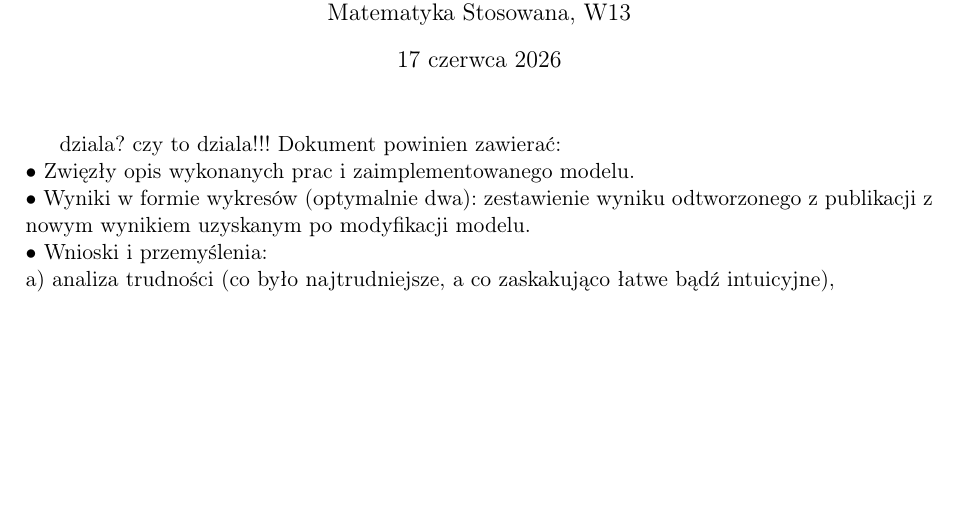
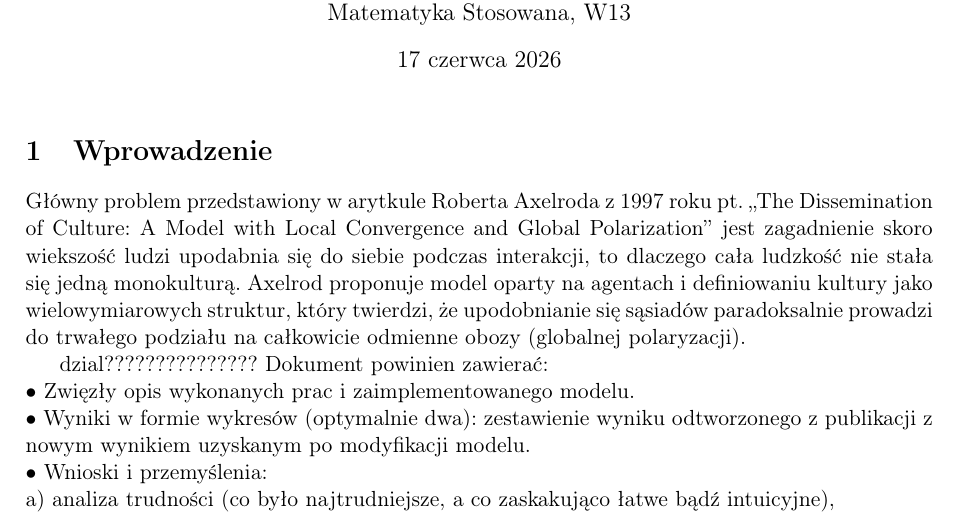
Before and after one commit to Karol-Garbaczewski/Axelrod_model, a LaTeX document (raport_fuz.tex): part of the page, cut so that both start at the same text, the shorter picture padded with empty space. Compiled offline with pdfLaTeX.

Commit message:
wprowadzenie raport

```diff
--- a/raport_fuz.tex
+++ b/raport_fuz.tex
@@ -16,11 +16,25 @@
 
 \begin{document}
 	\maketitle
+	\section{Wprowadzenie}
+	Główny problem przedstawiony w arytkule Roberta Axelroda
+	z 1997 roku pt. „The Dissemination of Culture:
+	A Model with Local Convergence and Global Polarization”
+	jest zagadnienie skoro wiekszość ludzi upodabnia się do siebie podczas interakcji,
+	to dlaczego cała ludzkość nie stała się jedną monokulturą.
+	Axelrod proponuje model oparty na agentach i definiowaniu kultury jako
+	wielowymiarowych struktur, który twierdzi, że upodobnianie się sąsiadów paradoksalnie
+	prowadzi do trwałego podziału na całkowicie odmienne obozy (globalnej polaryzacji).
+	%\subsection{Założenia}
+
+
+
+
 
 %########################################################
 	%na koniec to usuniemy
 
-	dziala? czy to dziala!!!
+dzial???????????????
 	Dokument powinien zawierać:\\
 	• Zwięzły opis wykonanych prac i zaimplementowanego modelu.\\
 	• Wyniki w formie wykresów (optymalnie dwa): zestawienie wyniku odtworzonego z
```
Also changed, not shown: raport_fuz.pdf, 3 other files.
